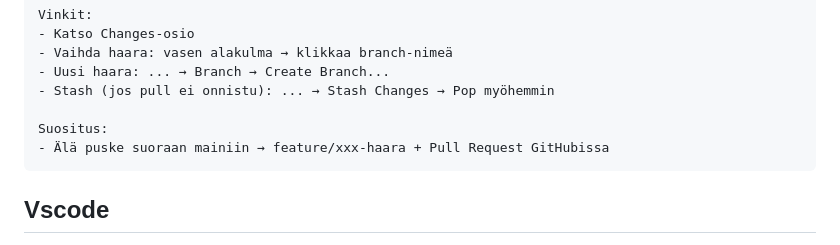
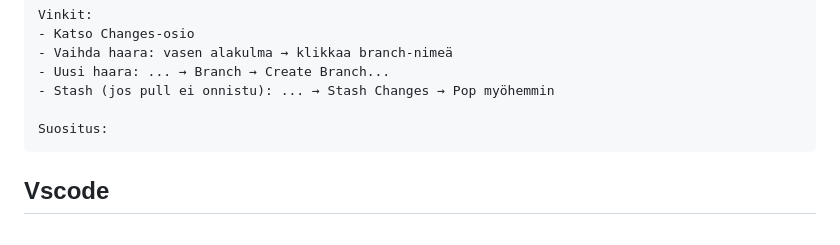
Before and after one commit to Severi621/Pesula-sovellus, a Markdown page: github-ohje/README.md, the part around the change. Drawn GitHub-style.

````diff
--- a/github-ohje/README.md
+++ b/github-ohje/README.md
@@ -15,7 +15,6 @@ Vinkit:
 - Stash (jos pull ei onnistu): ... → Stash Changes → Pop myöhemmin
 
 Suositus:
-- Älä puske suoraan mainiin → feature/xxx-haara + Pull Request GitHubissa
 ```
 
 ## Vscode
````
